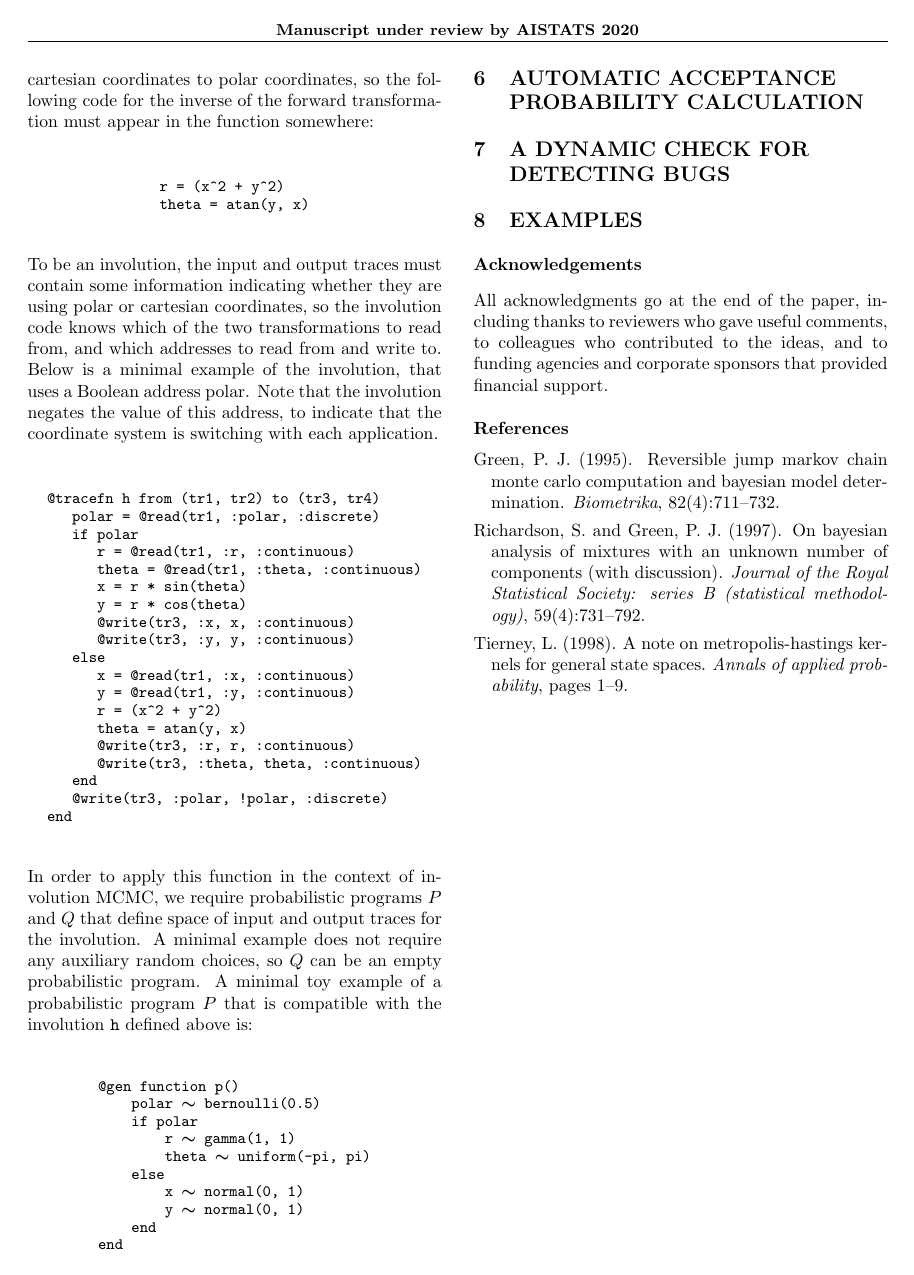
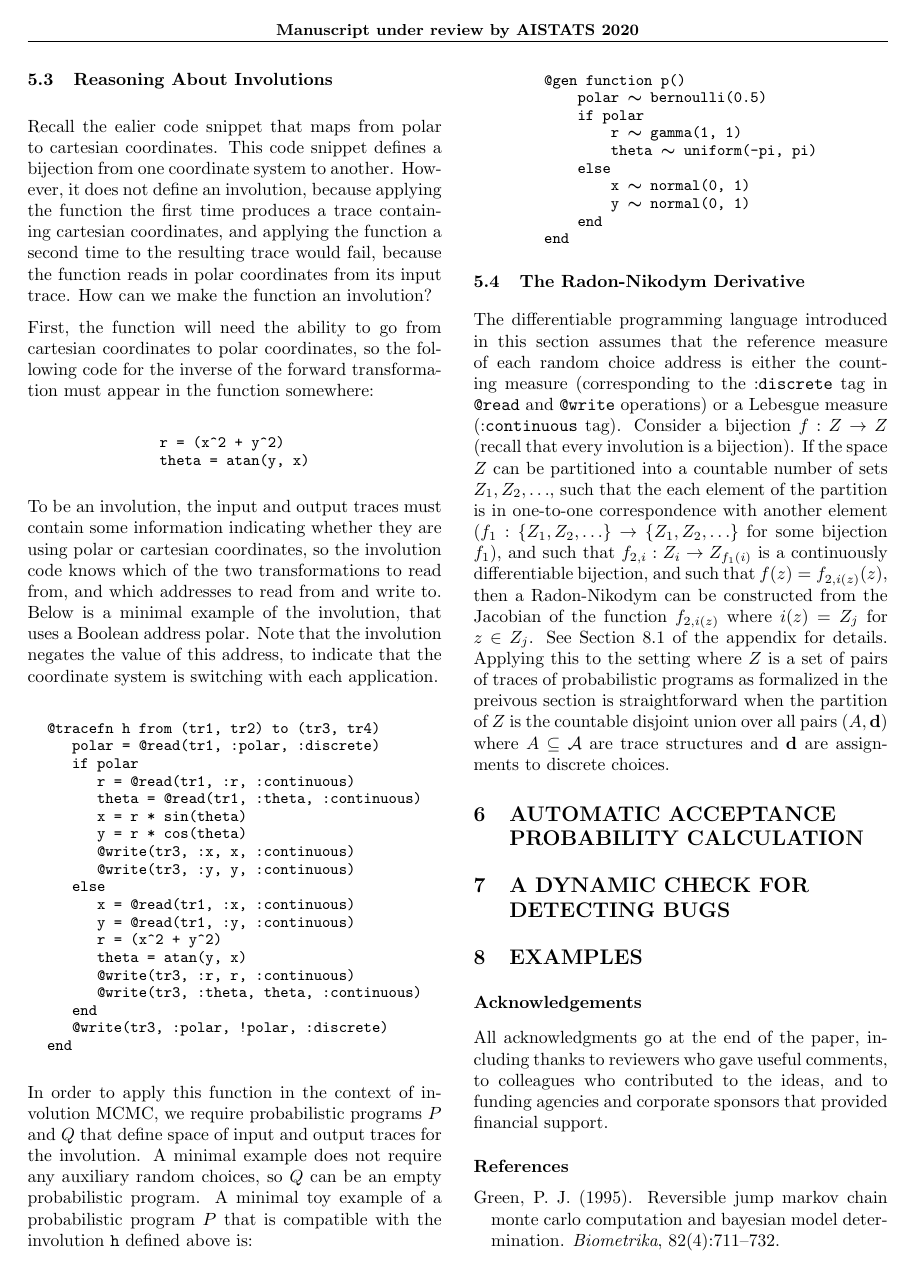
Before and after one commit to probcomp/automated-involutive-mcmc-tex, a LaTeX paper (paper.tex): page 6 of 12 before the commit and page 6 of 13 after it. Compiled offline with pdfLaTeX.

Commit message:
Add text on Radon-Nikodym to the differentiable language section

```diff
--- a/paper.tex
+++ b/paper.tex
@@ -608,6 +613,15 @@ end
 \end{lstlisting}}
 \end{tabular}
 \end{center}
+
+\subsection{The Radon-Nikodym Derivative}
+
+The differentiable programming language introduced in this section assumes that the reference measure of each random choice address is either the counting measure (corresponding to the $\mathtt{:}\mathtt{discrete}$ tag in \texttt{@read} and \texttt{@write} operations) or a Lebesgue measure ($\mathtt{:}\mathtt{continuous}$ tag).
+Consider a bijection $f : Z \to Z$ (recall that every involution is a bijection).
+If the space $Z$ can be partitioned into a countable number of sets $Z_1, Z_2, \ldots$, such that the each element of the partition is in one-to-one correspondence with another element ($f_1 : \{Z_1, Z_2, \ldots\} \to \{Z_1, Z_2, \ldots\}$ for some bijection $f_1$), and such that $f_{2,i} : Z_i \to Z_{f_1(i)}$ is a continuously differentiable bijection, and such that $f(z) = f_{2,i(z)}(z)$, then a Radon-Nikodym can be constructed from the Jacobian of the function $f_{2,i(z)}$ where $i(z) = Z_j$ for $z \in Z_j$.
+See Section~\ref{sec:radon-nikodym-special-case} of the appendix for details.
+Applying this to the setting where $Z$ is a set of pairs of traces of probabilistic programs as formalized in the preivous section is straightforward when the partition of $Z$ is the countable disjoint union over all pairs $(A, \mathbf{d})$ where $A \subseteq \mathcal{A}$ are trace structures and $\mathbf{d}$ are assignments to discrete choices.
+
 
 % TODO do a PyTorch implementation??
 
```
Also changed, not shown: paper.tex (5 more changed lines).
